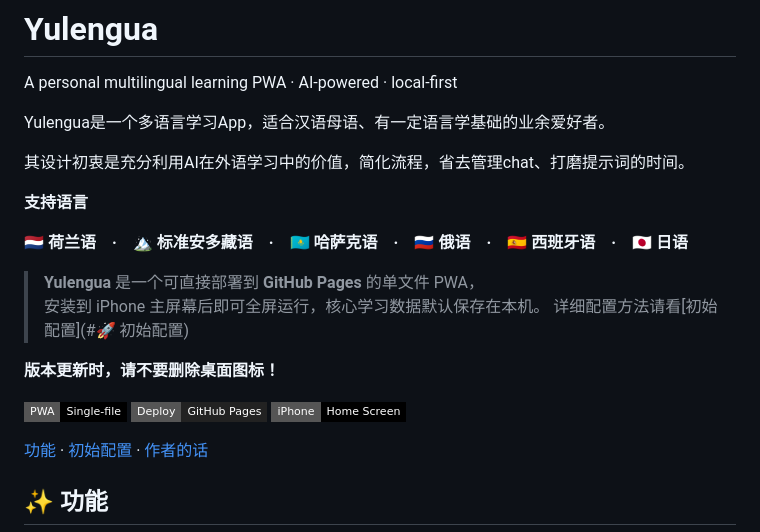
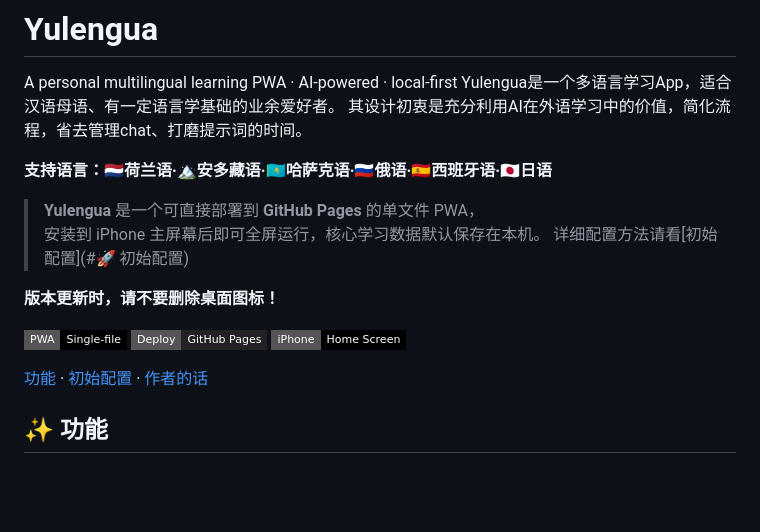
Before and after one commit to Stiffeel/lingua, a Markdown page: README.md, the part around the change. GitHub-like rendering; badges without logos; blank space fills up the shorter version.

```diff
--- a/README.md
+++ b/README.md
@@ -1,14 +1,10 @@
 # Yulengua
 
 A personal multilingual learning PWA · AI-powered · local-first
-
 Yulengua是一个多语言学习App，适合汉语母语、有一定语言学基础的业余爱好者。
-
 其设计初衷是充分利用AI在外语学习中的价值，简化流程，省去管理chat、打磨提示词的时间。
 
-**支持语言**
-
-**🇳🇱 荷兰语　·　🏔️ 标准安多藏语　·　🇰🇿 哈萨克语　·　🇷🇺 俄语　·　🇪🇸 西班牙语　·　🇯🇵 日语**
+**支持语言：🇳🇱荷兰语·🏔️安多藏语·🇰🇿哈萨克语·🇷🇺俄语·🇪🇸西班牙语·🇯🇵日语**
 
 > **Yulengua** 是一个可直接部署到 **GitHub Pages** 的单文件 PWA，
 > 安装到 iPhone 主屏幕后即可全屏运行，核心学习数据默认保存在本机。
@@ -19,9 +15,6 @@ Yulengua是一个多语言学习App，适合汉语母语、有一定语言学基
 ![PWA](https://img.shields.io/badge/PWA-Single--file-black?style=flat-square)
 ![GitHub Pages](https://img.shields.io/badge/Deploy-GitHub%20Pages-222?style=flat-square&logo=github)
 ![iPhone](https://img.shields.io/badge/iPhone-Home%20Screen-000?style=flat-square&logo=apple)
-
-
-
 
 
 <p>
```
